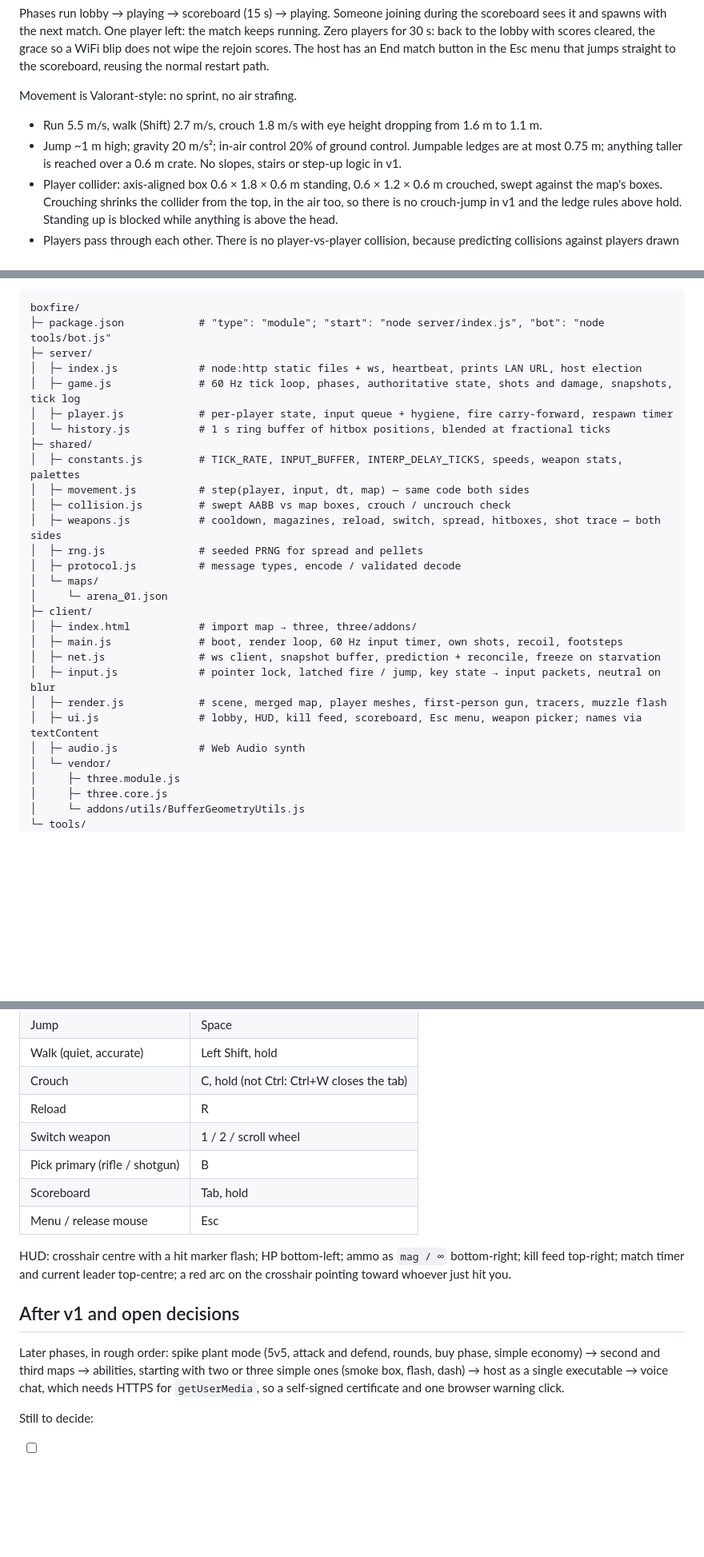
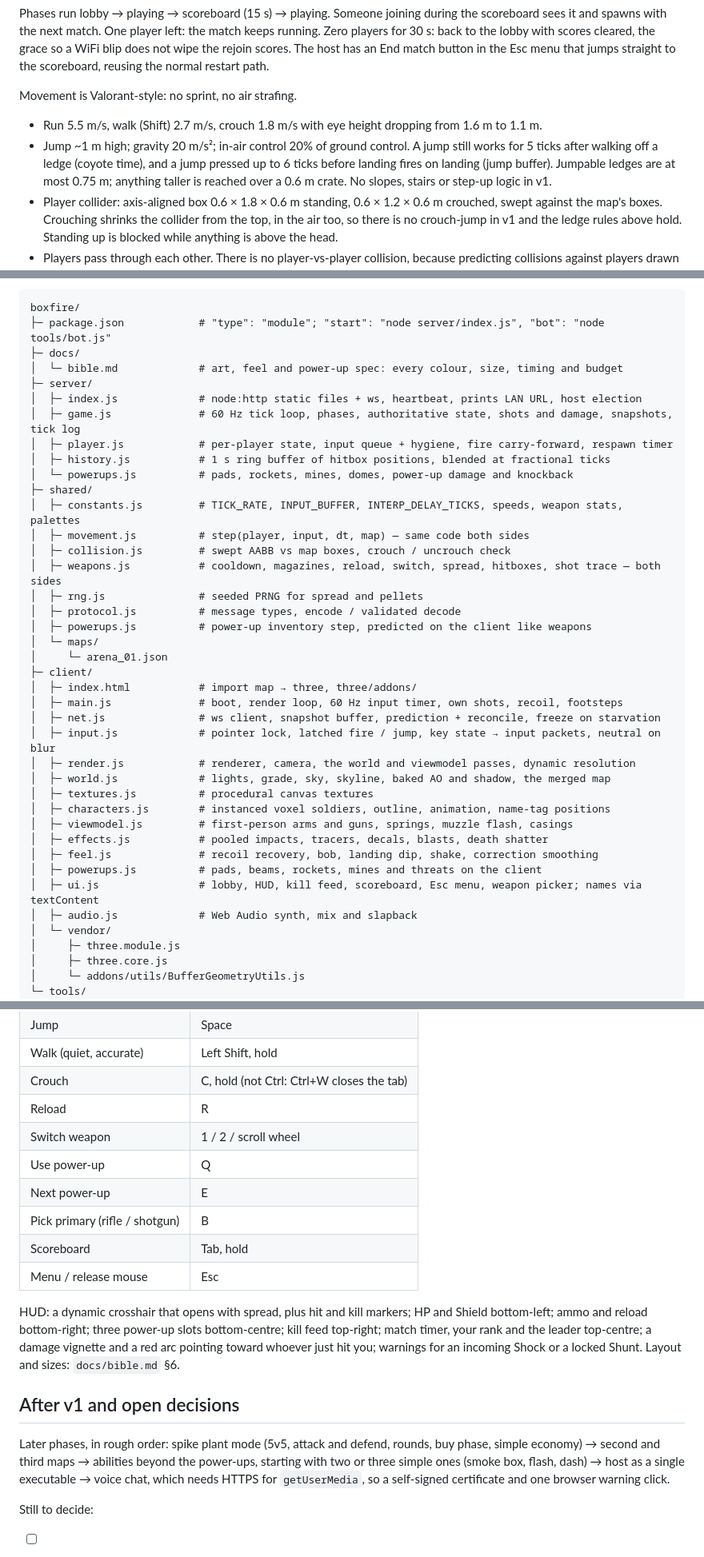
Before and after one commit to majipa007/box-fire, a Markdown page: LAN Box Shooter — Design & Build Plan.md, 3 parts joined by grey strips. Shown at 80% size. Drawn GitHub-style; blank space fills up the shorter version.

````diff
--- a/LAN Box Shooter — Design & Build Plan.md
+++ b/LAN Box Shooter — Design & Build Plan.md
@@ -94,7 +94,7 @@ Phases run lobby → playing → scoreboard (15 s) → playing. Someone joining
 Movement is Valorant-style: no sprint, no air strafing.
 
 - Run 5.5 m/s, walk (Shift) 2.7 m/s, crouch 1.8 m/s with eye height dropping from 1.6 m to 1.1 m.
-- Jump \~1 m high; gravity 20 m/s²; in-air control 20% of ground control. Jumpable ledges are at most 0.75 m; anything taller is reached over a 0.6 m crate. No slopes, stairs or step-up logic in v1.
+- Jump \~1 m high; gravity 20 m/s²; in-air control 20% of ground control. A jump still works for 5 ticks after walking off a ledge (coyote time), and a jump pressed up to 6 ticks before landing fires on landing (jump buffer). Jumpable ledges are at most 0.75 m; anything taller is reached over a 0.6 m crate. No slopes, stairs or step-up logic in v1.
 - Player collider: axis-aligned box 0.6 × 1.8 × 0.6 m standing, 0.6 × 1.2 × 0.6 m crouched, swept against the map's boxes. Crouching shrinks the collider from the top, in the air too, so there is no crouch-jump in v1 and the ledge rules above hold. Standing up is blocked while anything is above the head.
 - Players pass through each other. There is no player-vs-player collision, because predicting collisions against players drawn 33 ms in the past rubber-bands both of them.
 
@@ -147,11 +164,14 @@ One npm dependency on the server (`ws`), zero on the client, no bundler.
 ```
 boxfire/
 ├─ package.json            # "type": "module"; "start": "node server/index.js", "bot": "node tools/bot.js"
+├─ docs/
+│  └─ bible.md             # art, feel and power-up spec: every colour, size, timing and budget
 ├─ server/
 │  ├─ index.js             # node:http static files + ws, heartbeat, prints LAN URL, host election
 │  ├─ game.js              # 60 Hz tick loop, phases, authoritative state, shots and damage, snapshots, tick log
 │  ├─ player.js            # per-player state, input queue + hygiene, fire carry-forward, respawn timer
-│  └─ history.js           # 1 s ring buffer of hitbox positions, blended at fractional ticks
+│  ├─ history.js           # 1 s ring buffer of hitbox positions, blended at fractional ticks
+│  └─ powerups.js          # pads, rockets, mines, domes, power-up damage and knockback
 ├─ shared/
 │  ├─ constants.js         # TICK_RATE, INPUT_BUFFER, INTERP_DELAY_TICKS, speeds, weapon stats, palettes
 │  ├─ movement.js          # step(player, input, dt, map) — same code both sides
@@ -159,6 +179,7 @@ boxfire/
 │  ├─ weapons.js           # cooldown, magazines, reload, switch, spread, hitboxes, shot trace — both sides
 │  ├─ rng.js               # seeded PRNG for spread and pellets
 │  ├─ protocol.js          # message types, encode / validated decode
+│  ├─ powerups.js          # power-up inventory step, predicted on the client like weapons
 │  └─ maps/
 │     └─ arena_01.json
 ├─ client/
@@ -166,9 +187,16 @@ boxfire/
 │  ├─ main.js              # boot, render loop, 60 Hz input timer, own shots, recoil, footsteps
 │  ├─ net.js               # ws client, snapshot buffer, prediction + reconcile, freeze on starvation
 │  ├─ input.js             # pointer lock, latched fire / jump, key state → input packets, neutral on blur
-│  ├─ render.js            # scene, merged map, player meshes, first-person gun, tracers, muzzle flash
+│  ├─ render.js            # renderer, camera, the world and viewmodel passes, dynamic resolution
+│  ├─ world.js             # lights, grade, sky, skyline, baked AO and shadow, the merged map
+│  ├─ textures.js          # procedural canvas textures
+│  ├─ characters.js        # instanced voxel soldiers, outline, animation, name-tag positions
+│  ├─ viewmodel.js         # first-person arms and guns, springs, muzzle flash, casings
+│  ├─ effects.js           # pooled impacts, tracers, decals, blasts, death shatter
+│  ├─ feel.js              # recoil recovery, bob, landing dip, shake, correction smoothing
+│  ├─ powerups.js          # pads, beams, rockets, mines and threats on the client
 │  ├─ ui.js                # lobby, HUD, kill feed, scoreboard, Esc menu, weapon picker; names via textContent
-│  ├─ audio.js             # Web Audio synth
+│  ├─ audio.js             # Web Audio synth, mix and slapback
 │  └─ vendor/
 │     ├─ three.module.js
 │     ├─ three.core.js
@@ -229,15 +257,17 @@ Every keyboard action can be rebound from the Esc menu (taking a key another act
 | Crouch | C, hold (not Ctrl: Ctrl+W closes the tab) |
 | Reload | R |
 | Switch weapon | 1 / 2 / scroll wheel |
+| Use power-up | Q |
+| Next power-up | E |
 | Pick primary (rifle / shotgun) | B |
 | Scoreboard | Tab, hold |
 | Menu / release mouse | Esc |
 
-HUD: crosshair centre with a hit marker flash; HP bottom-left; ammo as `mag / ∞` bottom-right; kill feed top-right; match timer and current leader top-centre; a red arc on the crosshair pointing toward whoever just hit you.
+HUD: a dynamic crosshair that opens with spread, plus hit and kill markers; HP and Shield bottom-left; ammo and reload bottom-right; three power-up slots bottom-centre; kill feed top-right; match timer, your rank and the leader top-centre; a damage vignette and a red arc pointing toward whoever just hit you; warnings for an incoming Shock or a locked Shunt. Layout and sizes: `docs/bible.md` §6.
 
 ## After v1 and open decisions
 
-Later phases, in rough order: spike plant mode (5v5, attack and defend, rounds, buy phase, simple economy) → second and third maps → abilities, starting with two or three simple ones (smoke box, flash, dash) → host as a single executable → voice chat, which needs HTTPS for `getUserMedia`, so a self-signed certificate and one browser warning click.
+Later phases, in rough order: spike plant mode (5v5, attack and defend, rounds, buy phase, simple economy) → second and third maps → abilities beyond the power-ups, starting with two or three simple ones (smoke box, flash, dash) → host as a single executable → voice chat, which needs HTTPS for `getUserMedia`, so a self-signed certificate and one browser warning click.
 
 Still to decide:
 
````
Also changed, not shown: other parts of LAN Box Shooter — Design & Build Plan.md (+27 -10 lines).
